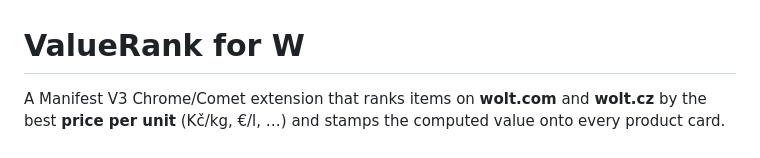
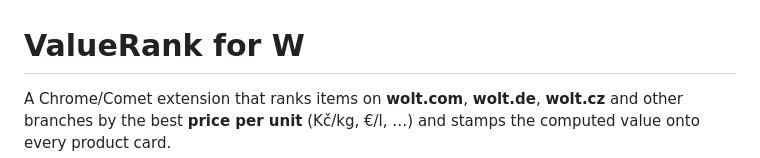
Before and after one commit to kotyzap/Value-Rank-for-Wolt, a Markdown page: README.md, the part around one of its changes. GitHub-like rendering.

```diff
--- a/README.md
+++ b/README.md
@@ -1,5 +1,4 @@
 # ValueRank for W
 
-A Manifest V3 Chrome/Comet extension that ranks items on **wolt.com** and
-**wolt.cz** by the best **price per unit** (Kč/kg, €/l, …) and stamps the
+A Chrome/Comet extension that ranks items on **wolt.com**, **wolt.de**, **wolt.cz** and other branches by the best **price per unit** (Kč/kg, €/l, …) and stamps the
 computed value onto every product card.
```
Also changed, not shown: other parts of README.md (+5 -0 lines).
